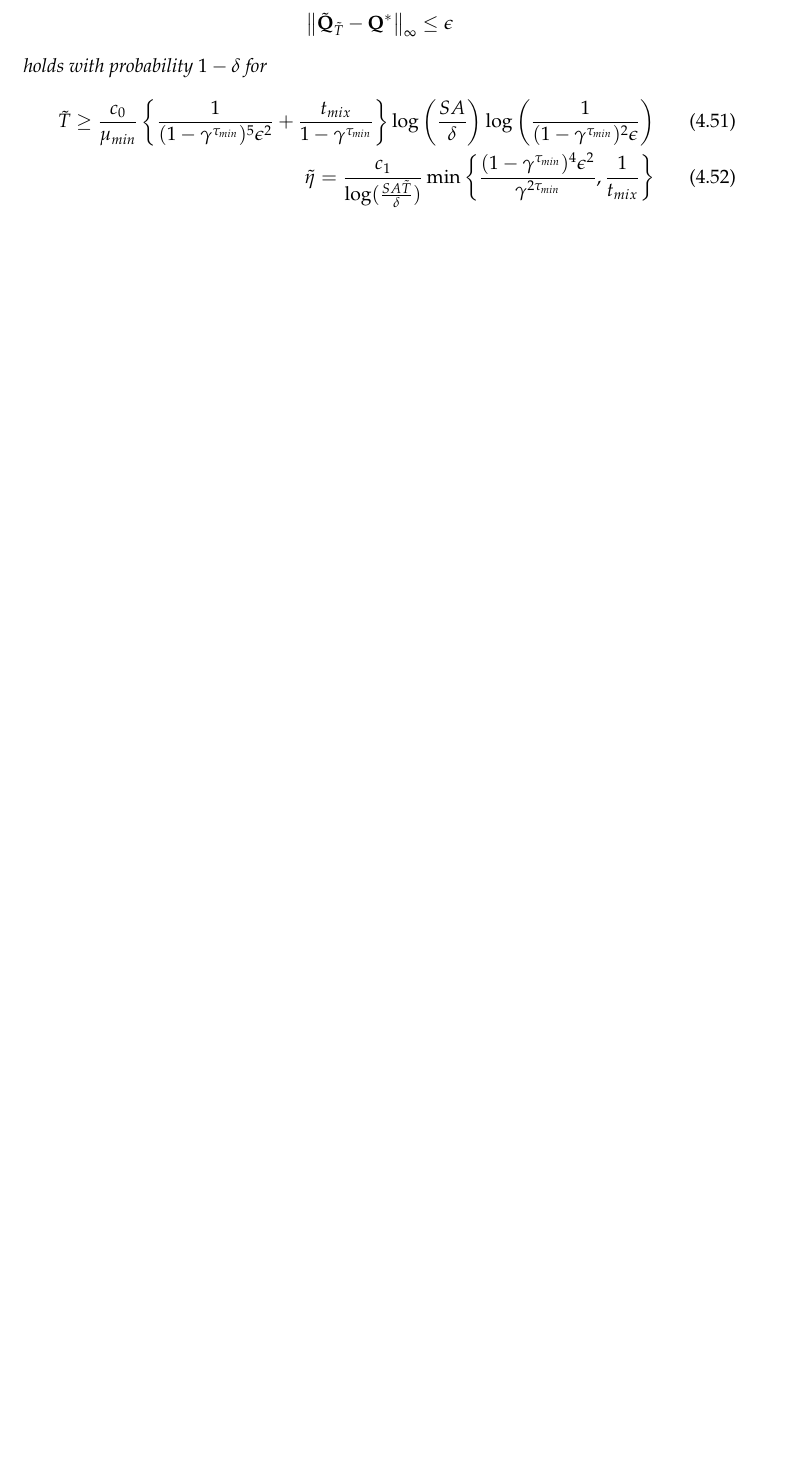
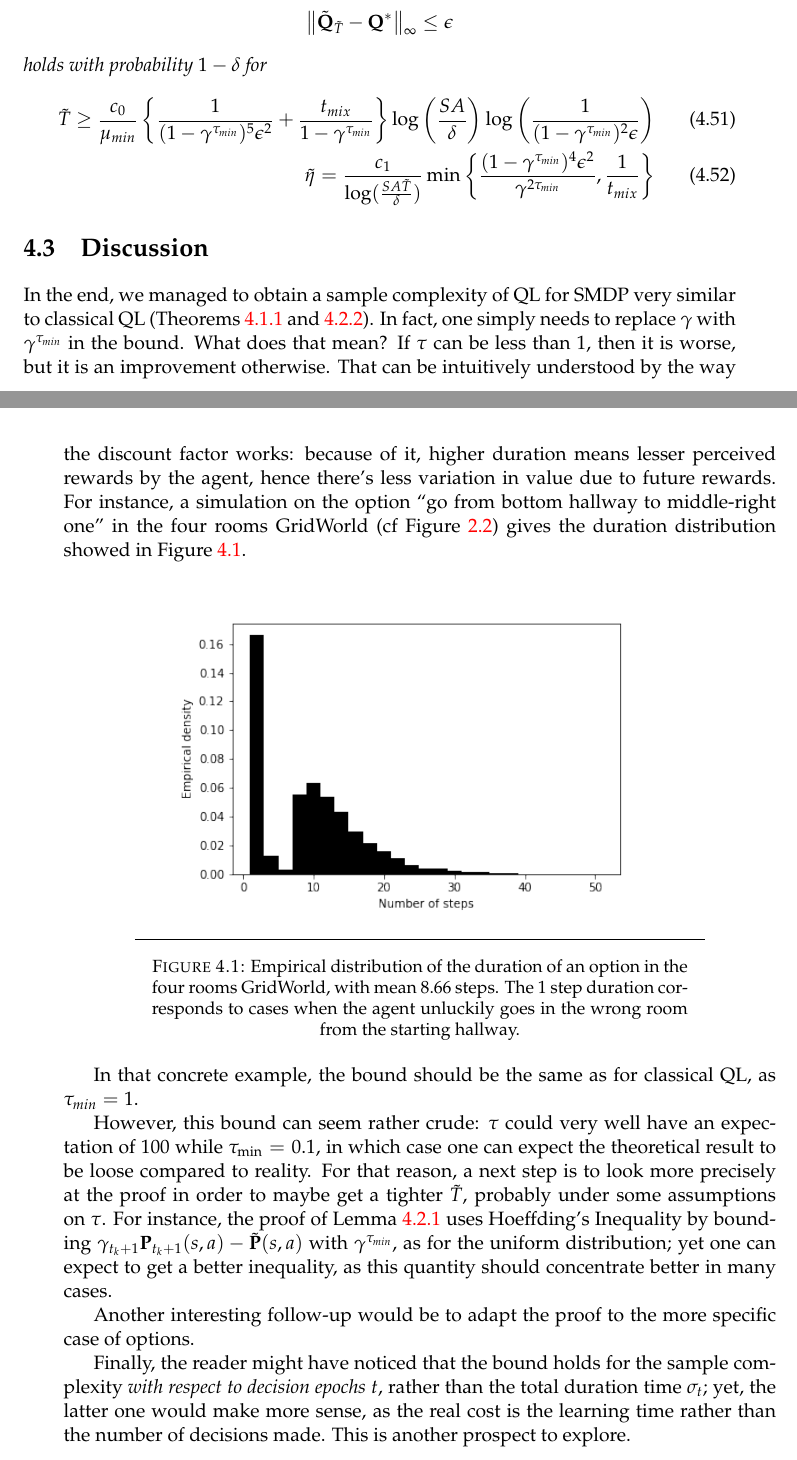
Before and after one commit to Javisty/master-thesis, a LaTeX thesis (main.tex, which reads Chapters/Chapter4.tex): part of page 35 of 42 before the commit and two parts of pages 35 and 36 of 42 after it, the two joined at a grey line, cut so that both start at the same text, the shorter picture padded with empty space. Compiled offline with pdfLaTeX.

Commit message:
Add Figures

```diff
--- a/Chapters/Chapter4.tex
+++ b/Chapters/Chapter4.tex
@@ -266,3 +266,24 @@ which are the main elements to derive, from Theorem \ref{thm:5b}:
       \tilde\eta = \frac{c_1}{\log(\frac{SA\tilde T}{\delta})} \min \left\{ \frac{(1-\gamma^{\tau_{min}})^4 \epsilon^2}{\gamma^{2\tau_{min}}}, \frac{1}{t_{mix}} \right\}\label{eq:eta-b}
     \end{align}
 \end{thm}
+
+\section{Discussion}
+\label{sec:discussion}
+
+In the end, we managed to obtain a sample complexity of QL for SMDP very similar to classical QL (Theorems \ref{thm:1} and \ref{thm:1b}). In fact, one simply needs to replace $\gamma$ with $\gamma^{\tau_{min}}$  in the bound. What does that mean? If $\tau$ can be less than $1$, then it is worse, but it is an improvement otherwise. That can be intuitively understood by the way the discount factor works: because of it, higher duration means lesser perceived rewards by the agent, hence there's less variation in value due to future rewards. For instance, a simulation on the option ``go from bottom hallway to middle-right one'' in the four rooms GridWorld (cf Figure \ref{fig:4rooms}) gives the duration distribution showed in Figure \ref{fig:duration}.
+
+\begin{figure}[htb]
+\centering
+\includegraphics[width=0.7\linewidth, keepaspectratio]{duration_option_4rooms.png}
+\decoRule
+\caption{Empirical distribution of the duration of an option in the four rooms GridWorld, with mean $8.66$ steps. The $1$ step duration corresponds to cases when the agent unluckily goes in the wrong room from the starting hallway.}
+\label{fig:duration}
+\end{figure}
+
+In that concrete example, the bound should be the same as for classical QL, as $\tau_{min} = 1$.
+
+However, this bound can seem rather crude: $\tau$ could very well have an expectation of $100$ while $\tau_{\min} = 0.1$, in which case one can expect the theoretical result to be loose compared to reality. For that reason, a next step is to look more precisely at the proof in order to maybe get a tighter $\tilde T$, probably under some assumptions on $\tau$. For instance, the proof of Lemma \ref{lem:1b} uses Hoeffding's Inequality by bounding $\gamma_{t_k+1} \mathbf{P}_{t_k+1}(s,a) - \tilde{\mathbf{P}}(s,a)$ with $\gamma^{\tau_{min}}$, as for the uniform distribution; yet one can expect to get a better inequality, as this quantity should concentrate better in many cases.
+
+Another interesting follow-up would be to adapt the proof to the more specific case of options.
+
+Finally, the reader might have noticed that the bound holds for the sample complexity \emph{with respect to decision epochs} $t$, rather than the total duration time $\sigma_t$; yet, the latter one would make more sense, as the real cost is the learning time rather than the number of decisions made. This is another prospect to explore.
```
Also changed, not shown: communicating_RiverSwim.pdf (added), communicating_RiverSwim.pdf_tex (added), communicating_RiverSwim.svg (added), duration_option_4rooms.png (added), four_rooms.png (added).
